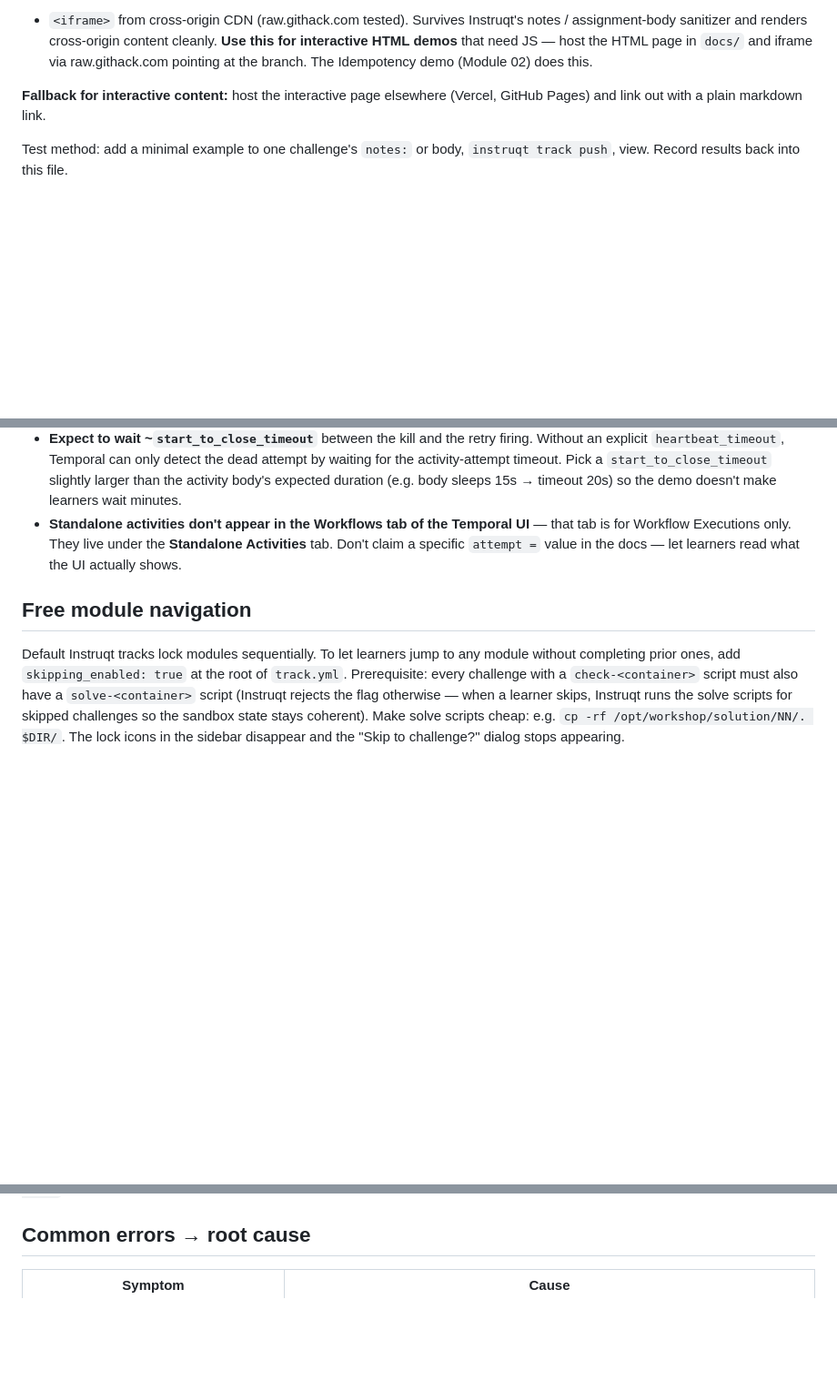
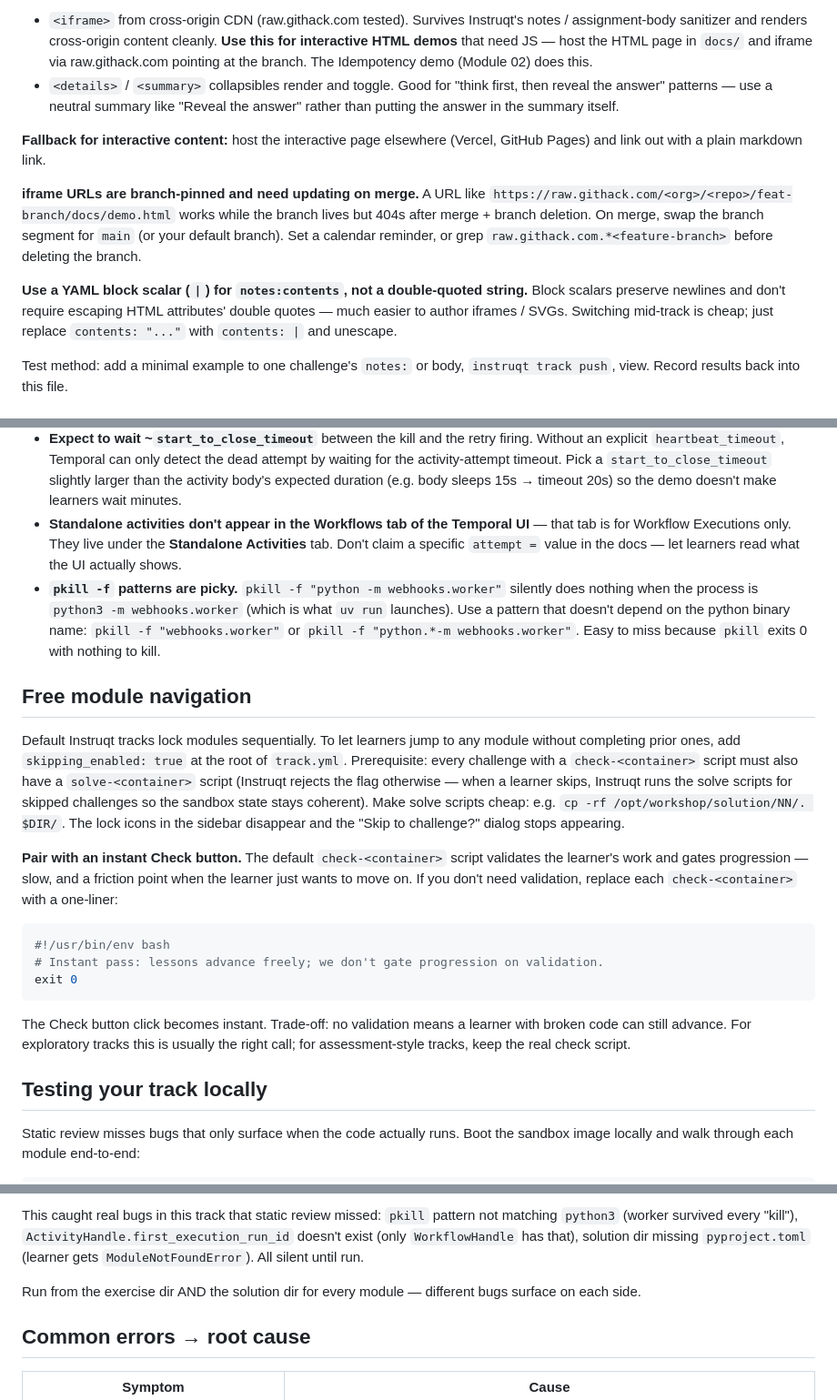
Before and after one commit to temporalio/edu-standalone-activities, a Markdown page: claude-lessons/instruqt-tracks.md, 3 parts joined by grey strips. Shown at 91% size. Rendered like a GitHub page; blank space fills up the shorter version.

````diff
--- a/claude-lessons/instruqt-tracks.md
+++ b/claude-lessons/instruqt-tracks.md
@@ -101,8 +103,13 @@ Confirmed rendering: headings, paragraphs, bold/italic, inline code, code fences
 
 **Confirmed working:**
 - `<iframe>` from cross-origin CDN (raw.githack.com tested). Survives Instruqt's notes / assignment-body sanitizer and renders cross-origin content cleanly. **Use this for interactive HTML demos** that need JS — host the HTML page in `docs/` and iframe via raw.githack.com pointing at the branch. The Idempotency demo (Module 02) does this.
+- `<details>` / `<summary>` collapsibles render and toggle. Good for "think first, then reveal the answer" patterns — use a neutral summary like "Reveal the answer" rather than putting the answer in the summary itself.
 
 **Fallback for interactive content:** host the interactive page elsewhere (Vercel, GitHub Pages) and link out with a plain markdown link.
+
+**iframe URLs are branch-pinned and need updating on merge.** A URL like `https://raw.githack.com/<org>/<repo>/feat-branch/docs/demo.html` works while the branch lives but 404s after merge + branch deletion. On merge, swap the branch segment for `main` (or your default branch). Set a calendar reminder, or grep `raw.githack.com.*<feature-branch>` before deleting the branch.
+
+**Use a YAML block scalar (`|`) for `notes:contents`, not a double-quoted string.** Block scalars preserve newlines and don't require escaping HTML attributes' double quotes — much easier to author iframes / SVGs. Switching mid-track is cheap; just replace `contents: "..."` with `contents: |` and unescape.
 
 Test method: add a minimal example to one challenge's `notes:` or body, `instruqt track push`, view. Record results back into this file.
 
@@ -114,7 +121,23 @@ When designing a "kill the worker mid-activity" demo for retry / idempotency:
 - **The starter must be non-blocking.** `client.execute_activity(...)` blocks the calling shell until the activity completes — so the learner can't run `kill-worker.sh` in the same terminal. Use `client.start_activity(...)` for the starter (also a good teaching moment: standalone activities don't tether the starter).
 - **Expect to wait ~`start_to_close_timeout`** between the kill and the retry firing. Without an explicit `heartbeat_timeout`, Temporal can only detect the dead attempt by waiting for the activity-attempt timeout. Pick a `start_to_close_timeout` slightly larger than the activity body's expected duration (e.g. body sleeps 15s → timeout 20s) so the demo doesn't make learners wait minutes.
 - **Standalone activities don't appear in the Workflows tab of the Temporal UI** — that tab is for Workflow Executions only. They live under the **Standalone Activities** tab. Don't claim a specific `attempt =` value in the docs — let learners read what the UI actually shows.
+- **`pkill -f` patterns are picky.** `pkill -f "python -m webhooks.worker"` silently does nothing when the process is `python3 -m webhooks.worker` (which is what `uv run` launches). Use a pattern that doesn't depend on the python binary name: `pkill -f "webhooks.worker"` or `pkill -f "python.*-m webhooks.worker"`. Easy to miss because `pkill` exits 0 with nothing to kill.
 
 ## Free module navigation
 
 Default Instruqt tracks lock modules sequentially. To let learners jump to any module without completing prior ones, add `skipping_enabled: true` at the root of `track.yml`. Prerequisite: every challenge with a `check-<container>` script must also have a `solve-<container>` script (Instruqt rejects the flag otherwise — when a learner skips, Instruqt runs the solve scripts for skipped challenges so the sandbox state stays coherent). Make solve scripts cheap: e.g. `cp -rf /opt/workshop/solution/NN/. $DIR/`. The lock icons in the sidebar disappear and the "Skip to challenge?" dialog stops appearing.
+
+**Pair with an instant Check button.** The default `check-<container>` script validates the learner's work and gates progression — slow, and a friction point when the learner just wants to move on. If you don't need validation, replace each `check-<container>` with a one-liner:
+
+```bash
+#!/usr/bin/env bash
+# Instant pass: lessons advance freely; we don't gate progression on validation.
+exit 0
+```
+
+The Check button click becomes instant. Trade-off: no validation means a learner with broken code can still advance. For exploratory tracks this is usually the right call; for assessment-style tracks, keep the real check script.
+
+## Testing your track locally
+
+Static review misses bugs that only surface when the code actually runs. Boot the sandbox image locally and walk through each module end-to-end:
+
@@ -121,3 +165,6 @@ Default Instruqt tracks lock modules sequentially. To let learners jump to any m
+This caught real bugs in this track that static review missed: `pkill` pattern not matching `python3` (worker survived every "kill"), `ActivityHandle.first_execution_run_id` doesn't exist (only `WorkflowHandle` has that), solution dir missing `pyproject.toml` (learner gets `ModuleNotFoundError`). All silent until run.
+
+Run from the exercise dir AND the solution dir for every module — different bugs surface on each side.
 
 ## Common errors → root cause
 
````
Also changed, not shown: other parts of claude-lessons/instruqt-tracks.md (+23 -0 lines).
